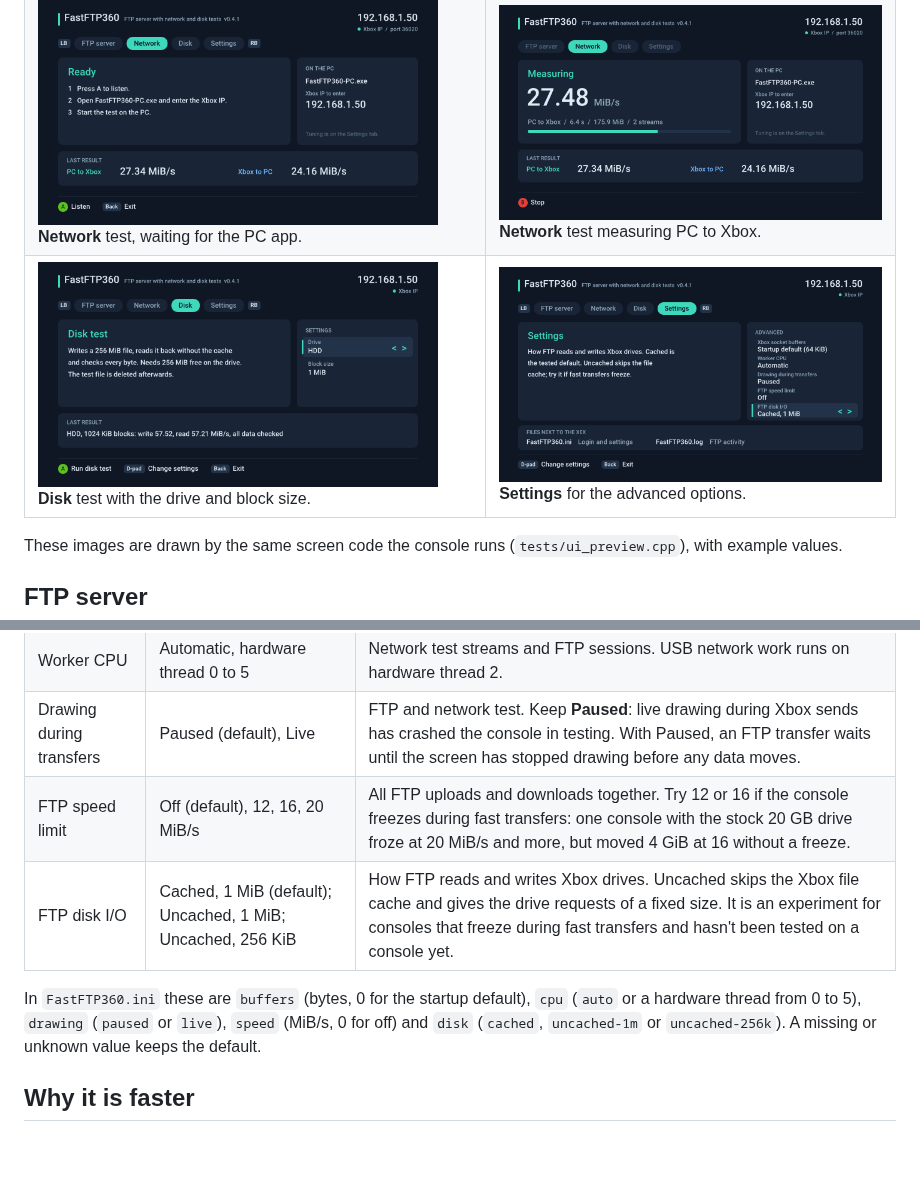
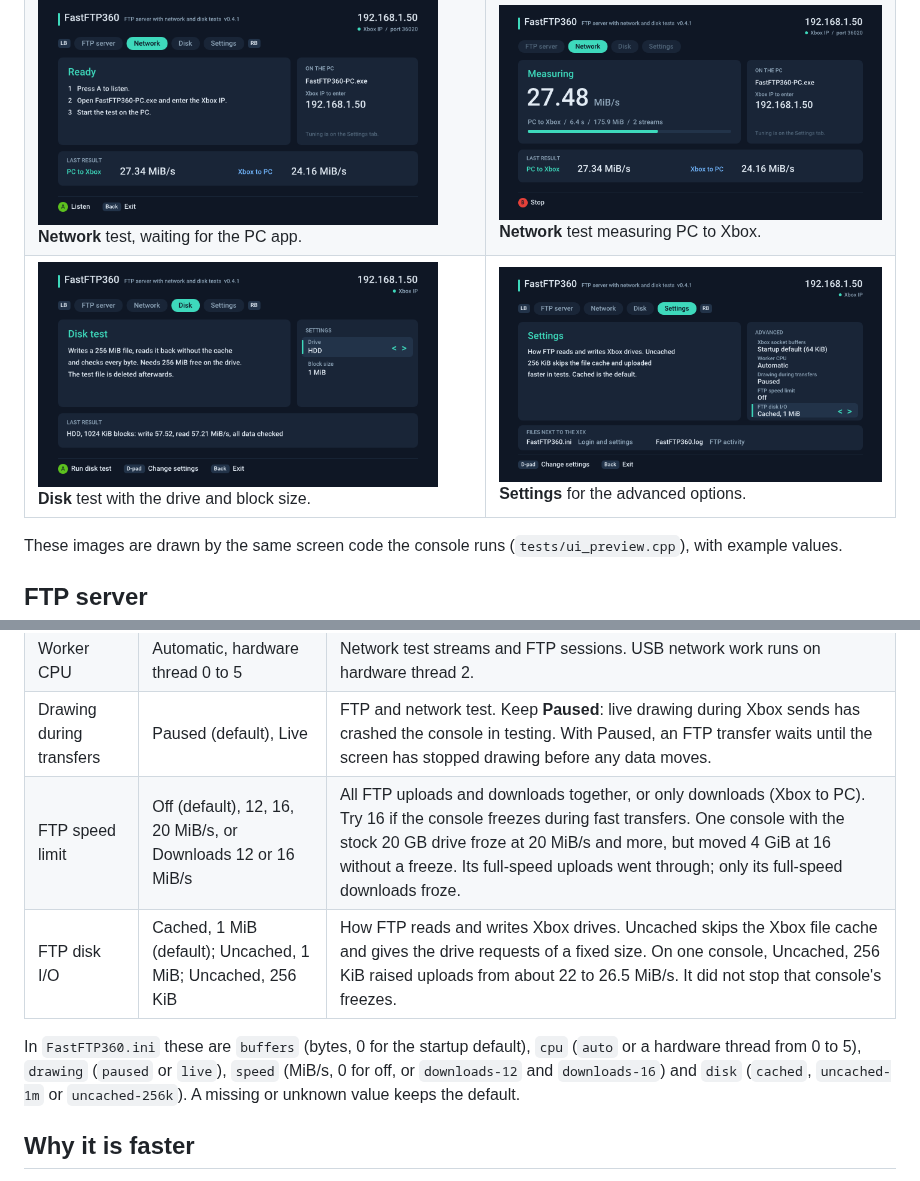
Before and after one commit to marcusisdahl/FastFTP360, a Markdown page: README.md, 2 parts joined by grey strips. GitHub-like rendering; pictures changed too: docs/images/screen-settings.png; blank space fills up the shorter version.

```diff
--- a/README.md
+++ b/README.md
@@ -157,10 +157,10 @@ The **Settings** tab holds options most people never need. While stopped, **D-pa
 | Xbox socket buffers | Startup default (64 KiB), 128 KiB, 256 KiB | FTP and network test. The Xbox may refuse bigger buffers, and bigger is not always faster. |
 | Worker CPU | Automatic, hardware thread 0 to 5 | Network test streams and FTP sessions. USB network work runs on hardware thread 2. |
 | Drawing during transfers | Paused (default), Live | FTP and network test. Keep **Paused**: live drawing during Xbox sends has crashed the console in testing. With Paused, an FTP transfer waits until the screen has stopped drawing before any data moves. |
-| FTP speed limit | Off (default), 12, 16, 20 MiB/s | All FTP uploads and downloads together. Try 12 or 16 if the console freezes during fast transfers: one console with the stock 20 GB drive froze at 20 MiB/s and more, but moved 4 GiB at 16 without a freeze. |
-| FTP disk I/O | Cached, 1 MiB (default); Uncached, 1 MiB; Uncached, 256 KiB | How FTP reads and writes Xbox drives. Uncached skips the Xbox file cache and gives the drive requests of a fixed size. It is an experiment for consoles that freeze during fast transfers and hasn't been tested on a console yet. |
+| FTP speed limit | Off (default), 12, 16, 20 MiB/s, or Downloads 12 or 16 MiB/s | All FTP uploads and downloads together, or only downloads (Xbox to PC). Try 16 if the console freezes during fast transfers. One console with the stock 20 GB drive froze at 20 MiB/s and more, but moved 4 GiB at 16 without a freeze. Its full-speed uploads went through; only its full-speed downloads froze. |
+| FTP disk I/O | Cached, 1 MiB (default); Uncached, 1 MiB; Uncached, 256 KiB | How FTP reads and writes Xbox drives. Uncached skips the Xbox file cache and gives the drive requests of a fixed size. On one console, Uncached, 256 KiB raised uploads from about 22 to 26.5 MiB/s. It did not stop that console's freezes. |
 
-In `FastFTP360.ini` these are `buffers` (bytes, 0 for the startup default), `cpu` (`auto` or a hardware thread from 0 to 5), `drawing` (`paused` or `live`), `speed` (MiB/s, 0 for off) and `disk` (`cached`, `uncached-1m` or `uncached-256k`). A missing or unknown value keeps the default.
+In `FastFTP360.ini` these are `buffers` (bytes, 0 for the startup default), `cpu` (`auto` or a hardware thread from 0 to 5), `drawing` (`paused` or `live`), `speed` (MiB/s, 0 for off, or `downloads-12` and `downloads-16`) and `disk` (`cached`, `uncached-1m` or `uncached-256k`). A missing or unknown value keeps the default.
 
 ## Why it is faster
 
```
Also changed, not shown: CHANGELOG.md (+2 -1 lines), 6 other files.
